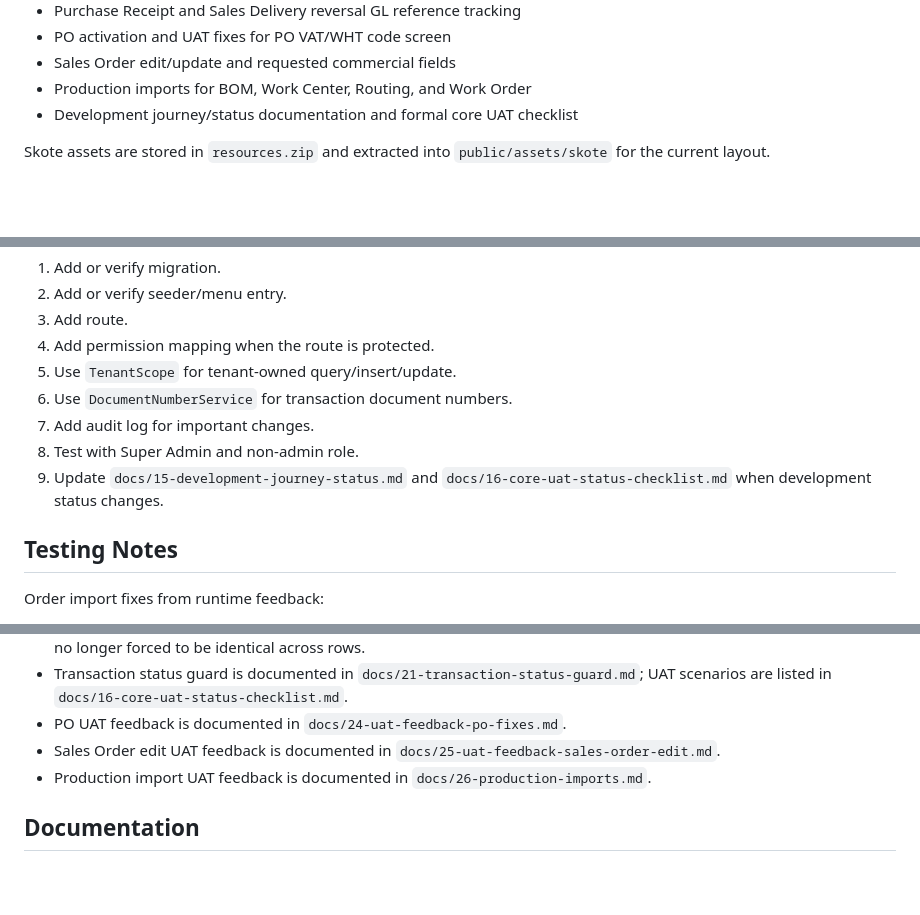
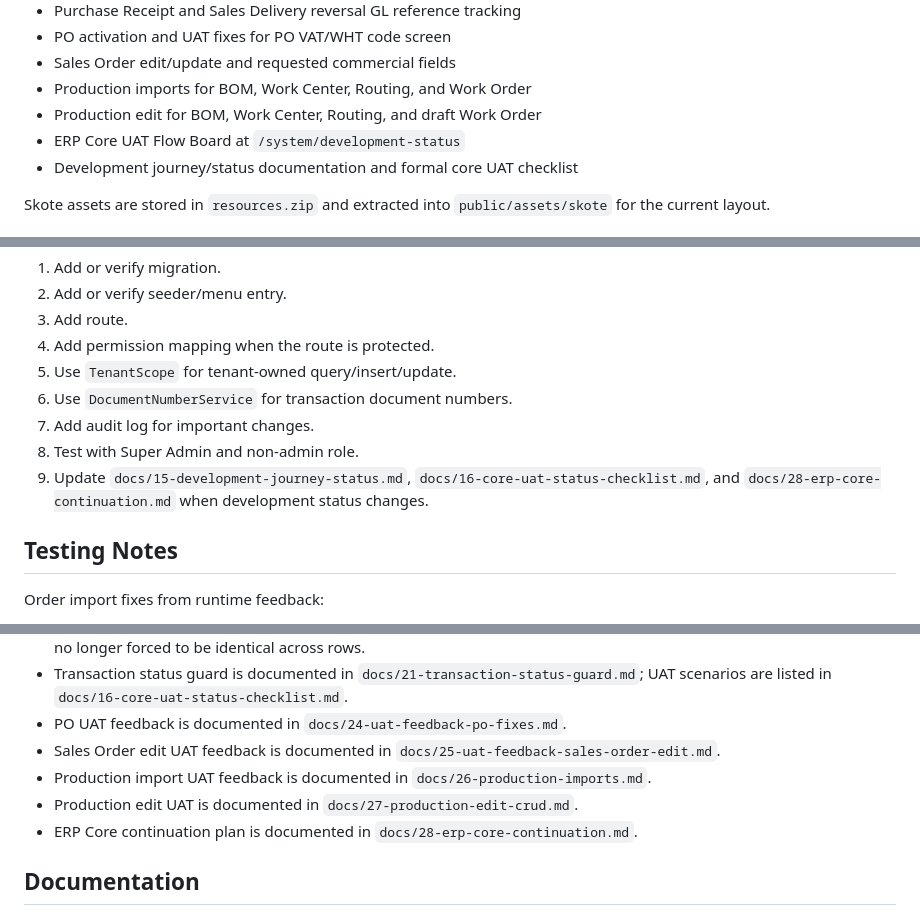
Before and after one commit to youhunt/erp-pena, a Markdown page: README.md, 3 parts joined by grey strips. Drawn GitHub-style; blank space fills up the shorter version.

Commit message:
link ERP core continuation documentation

```diff
--- a/README.md
+++ b/README.md
@@ -46,6 +46,8 @@ The current continuation adds:
 - PO activation and UAT fixes for PO VAT/WHT code screen
 - Sales Order edit/update and requested commercial fields
 - Production imports for BOM, Work Center, Routing, and Work Order
+- Production edit for BOM, Work Center, Routing, and draft Work Order
+- ERP Core UAT Flow Board at `/system/development-status`
 - Development journey/status documentation and formal core UAT checklist
 
 Skote assets are stored in `resources.zip` and extracted into `public/assets/skote` for the current layout.
@@ -178,7 +180,7 @@ Before adding a new module or route:
 6. Use `DocumentNumberService` for transaction document numbers.
 7. Add audit log for important changes.
 8. Test with Super Admin and non-admin role.
-9. Update `docs/15-development-journey-status.md` and `docs/16-core-uat-status-checklist.md` when development status changes.
+9. Update `docs/15-development-journey-status.md`, `docs/16-core-uat-status-checklist.md`, and `docs/28-erp-core-continuation.md` when development status changes.
 
 ## Testing Notes
 
@@ -193,6 +195,8 @@ Order import fixes from runtime feedback:
 - PO UAT feedback is documented in `docs/24-uat-feedback-po-fixes.md`.
 - Sales Order edit UAT feedback is documented in `docs/25-uat-feedback-sales-order-edit.md`.
 - Production import UAT feedback is documented in `docs/26-production-imports.md`.
+- Production edit UAT is documented in `docs/27-production-edit-crud.md`.
+- ERP Core continuation plan is documented in `docs/28-erp-core-continuation.md`.
 
 ## Documentation
 
```
Also changed, not shown: other parts of README.md (+2 -0 lines).
